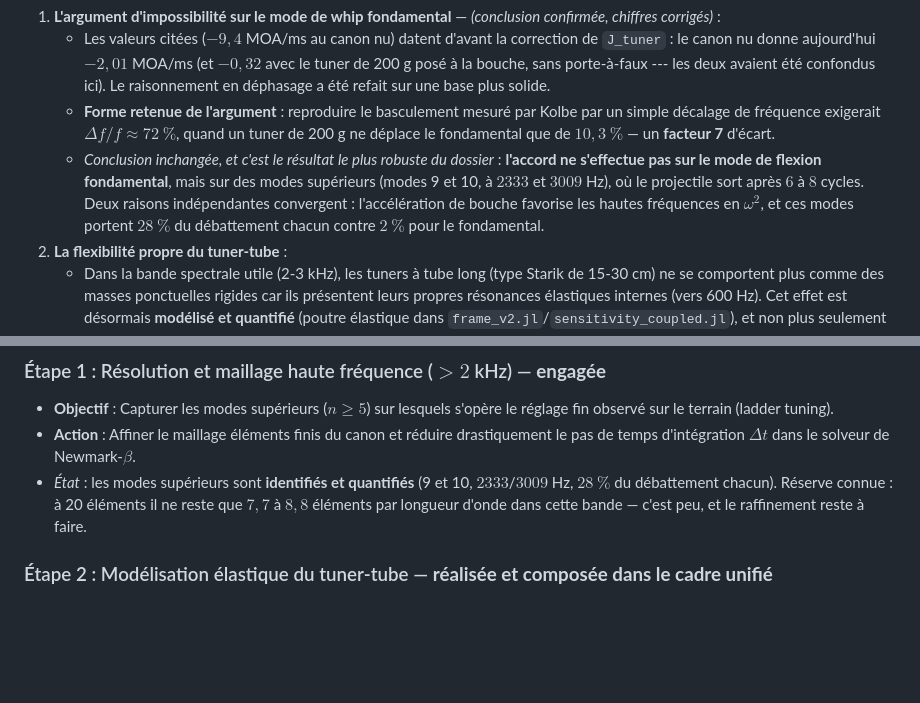
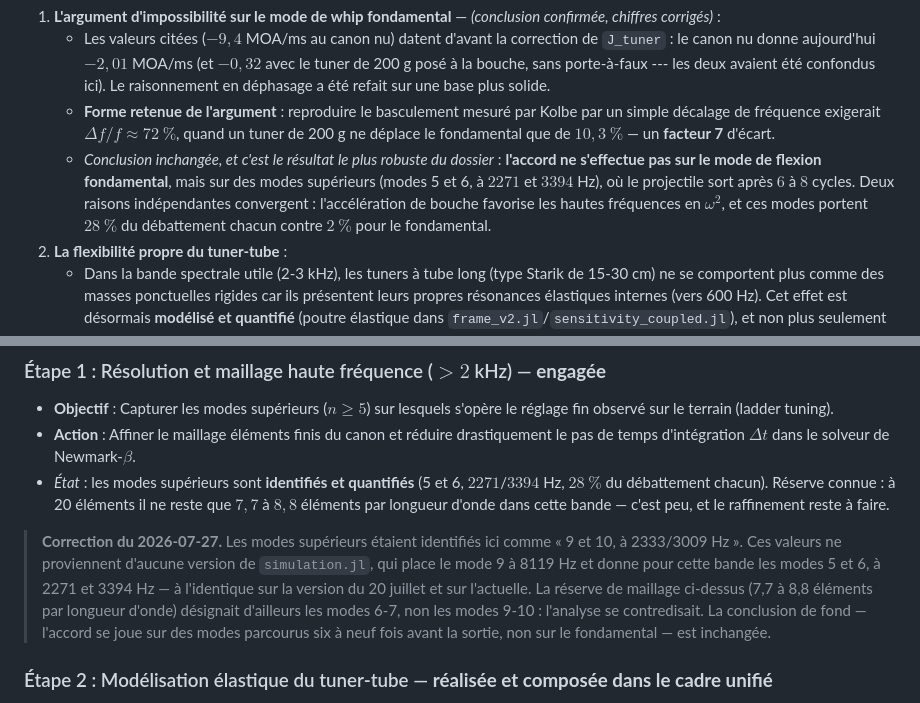
Before and after one commit to fbastin/barrel-tuner-sim, a Markdown page: roadmap.md, 2 parts joined by grey strips. Drawn GitHub-style; blank space fills up the shorter version.

Commit message:
Sync depuis tireur.org/tuners @ ad0521cd
Miroir automatique du sous-dossier tuners/ du dépôt principal (privé).
Généré par scripts/sync_tuner_repo.sh.

```diff
--- a/roadmap.md
+++ b/roadmap.md
@@ -31,7 +31,7 @@ L'optimisation récente du modèle de balistique interne couplée a mis en évid
 1.  **L'argument d'impossibilité sur le mode de whip fondamental** — *(conclusion confirmée, chiffres corrigés)* :
     *   Les valeurs citées ($-9{,}4$ MOA/ms au canon nu) datent d'avant la correction de `J_tuner` : le canon nu donne aujourd'hui $-2{,}01$ MOA/ms (et $-0{,}32$ avec le tuner de 200 g posé à la bouche, sans porte-à-faux --- les deux avaient été confondus ici). Le raisonnement en déphasage a été refait sur une base plus solide.
     *   **Forme retenue de l'argument** : reproduire le basculement mesuré par Kolbe par un simple décalage de fréquence exigerait $\Delta f/f \approx 72\ \%$, quand un tuner de 200 g ne déplace le fondamental que de $10{,}3\ \%$ — un **facteur 7** d'écart.
-    *   *Conclusion inchangée, et c'est le résultat le plus robuste du dossier* : **l'accord ne s'effectue pas sur le mode de flexion fondamental**, mais sur des modes supérieurs (modes 9 et 10, à $2333$ et $3009$ Hz), où le projectile sort après $6$ à $8$ cycles. Deux raisons indépendantes convergent : l'accélération de bouche favorise les hautes fréquences en $\omega^2$, et ces modes portent $28\ \%$ du débattement chacun contre $2\ \%$ pour le fondamental.
+    *   *Conclusion inchangée, et c'est le résultat le plus robuste du dossier* : **l'accord ne s'effectue pas sur le mode de flexion fondamental**, mais sur des modes supérieurs (modes 5 et 6, à $2271$ et $3394$ Hz), où le projectile sort après $6$ à $8$ cycles. Deux raisons indépendantes convergent : l'accélération de bouche favorise les hautes fréquences en $\omega^2$, et ces modes portent $28\ \%$ du débattement chacun contre $2\ \%$ pour le fondamental.
 2.  **La flexibilité propre du tuner-tube** :
     *   Dans la bande spectrale utile (2-3 kHz), les tuners à tube long (type Starik de 15-30 cm) ne se comportent plus comme des masses ponctuelles rigides car ils présentent leurs propres résonances élastiques internes (vers 600 Hz). Cet effet est désormais **modélisé et quantifié** (poutre élastique dans `frame_v2.jl`/`sensitivity_coupled.jl`), et non plus seulement signalé.
 3.  **Le « mur » d'excitation était en grande partie un artefact de l'encastrement** — *(découverte du 21 juillet 2026)* :
@@ -48,7 +48,18 @@ Pour lever ces verrous physiques, le simulateur doit évoluer selon les axes sui
 ### Étape 1 : Résolution et maillage haute fréquence ($> 2$ kHz) — **engagée**
 *   **Objectif** : Capturer les modes supérieurs ($n \ge 5$) sur lesquels s'opère le réglage fin observé sur le terrain (ladder tuning).
 *   **Action** : Affiner le maillage éléments finis du canon et réduire drastiquement le pas de temps d'intégration $\Delta t$ dans le solveur de Newmark-$\beta$.
-*   *État* : les modes supérieurs sont **identifiés et quantifiés** (9 et 10, $2333$/$3009$ Hz, $28\ \%$ du débattement chacun). Réserve connue : à 20 éléments il ne reste que $7{,}7$ à $8{,}8$ éléments par longueur d'onde dans cette bande — c'est peu, et le raffinement reste à faire.
+*   *État* : les modes supérieurs sont **identifiés et quantifiés** (5 et 6, $2271$/$3394$ Hz, $28\ \%$ du débattement chacun). Réserve connue : à 20 éléments il ne reste que $7{,}7$ à $8{,}8$ éléments par longueur d'onde dans cette bande — c'est peu, et le raffinement reste à faire.
+
+> **Correction du 2026-07-27.** Les modes supérieurs étaient identifiés ici comme
+> « 9 et 10, à 2333/3009 Hz ». Ces valeurs ne proviennent d'aucune version de
+> `simulation.jl`, qui place le mode 9 à 8119 Hz et donne pour cette bande les
+> modes 5 et 6, à 2271 et 3394 Hz — à l'identique sur la version du 20 juillet
+> et sur l'actuelle. La réserve de maillage ci-dessus (7,7 à 8,8 éléments par
+> longueur d'onde) désignait d'ailleurs les modes 6-7, non les modes 9-10 :
+> l'analyse se contredisait. La conclusion de fond — l'accord se joue sur des
+> modes parcourus six à neuf fois avant la sortie, non sur le fondamental — est
+> inchangée.
+
 
 ### Étape 2 : Modélisation élastique du tuner-tube — **réalisée et composée dans le cadre unifié**
 *   **Objectif** : Remplacer l'approximation de masse ponctuelle rigide pour les tuners longs.
```
